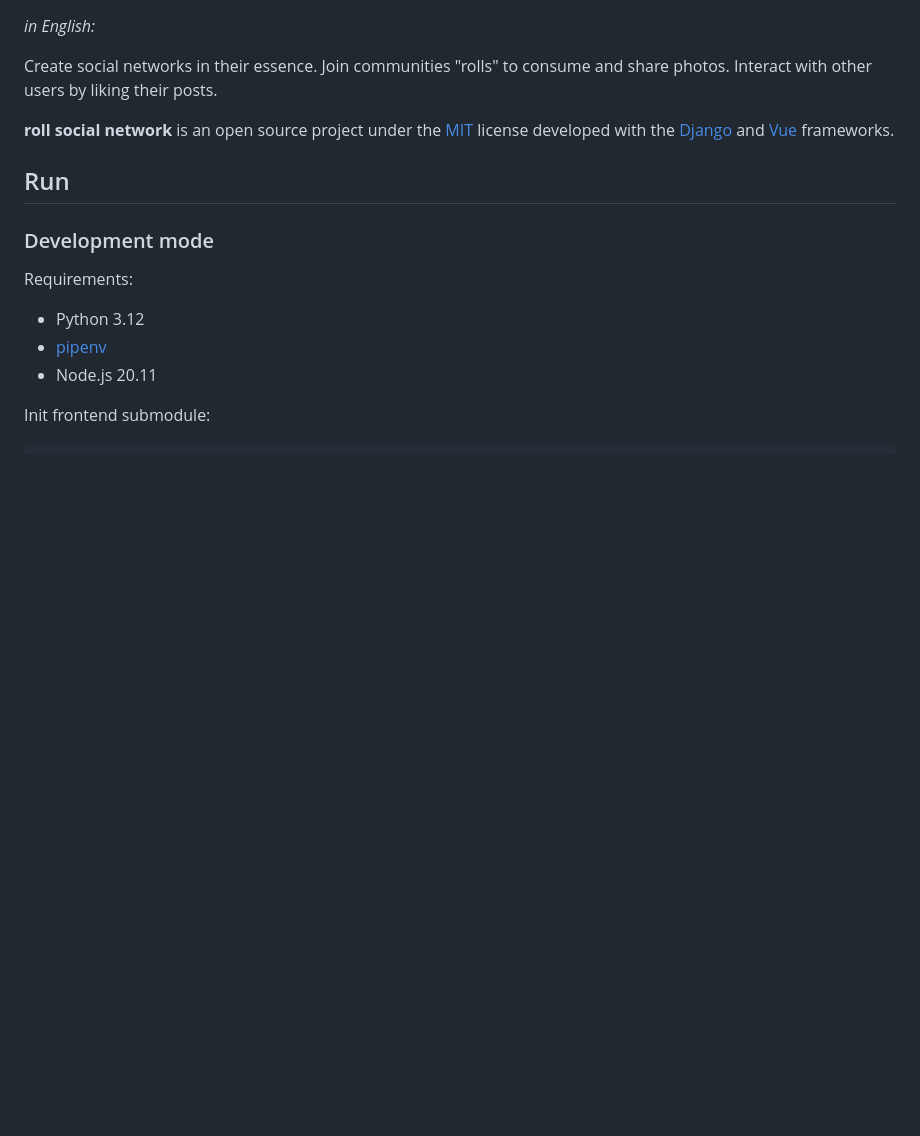
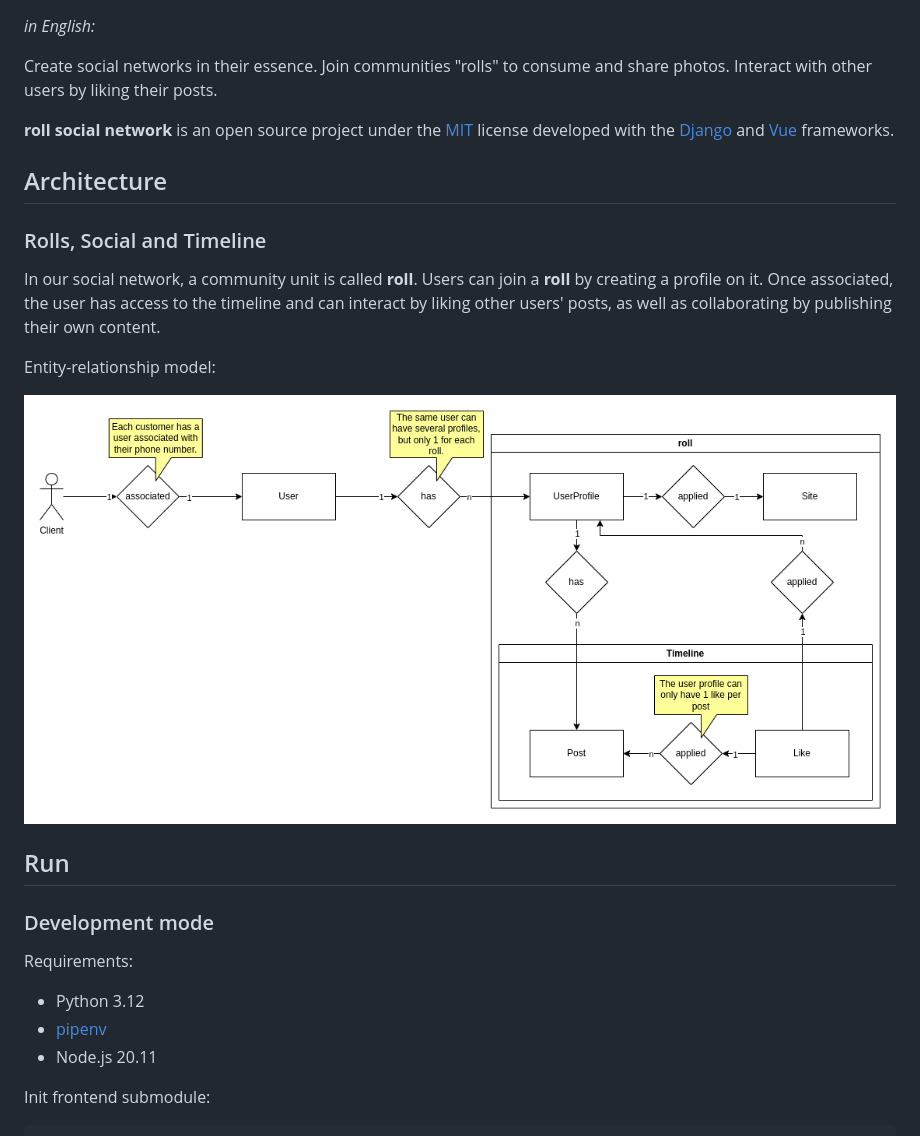
Before and after one commit to roll-social-network/roll-social-network, a Markdown page: README.md, the part around the change printed below. GitHub-like rendering; pictures changed too: .readme-imgs/roll-architecture-rolls-social-timeline.drawio.png (added); blank space fills up the shorter version.

Commit message:
chore: update README

```diff
--- a/README.md
+++ b/README.md
@@ -11,6 +11,17 @@ Crie redes sociais em sua essência. Participe de comunidades "rolls" para consu
 Create social networks in their essence. Join communities "rolls" to consume and share photos. Interact with other users by liking their posts.
 
 **roll social network** is an open source project under the [MIT](LICENSE) license developed with the [Django](https://www.djangoproject.com/) and [Vue](https://vuejs.org/) frameworks.
+
+## Architecture
+
+### Rolls, Social and Timeline
+
+In our social network, a community unit is called **roll**. Users can join a **roll** by creating a profile on it. Once associated, the user has access to the timeline and can interact by liking other users' posts, as well as collaborating by publishing their own content.
+
+Entity-relationship model:
+
+![ER Model](.readme-imgs/roll-architecture-rolls-social-timeline.drawio.png)
+
 
 ## Run
 
```
Also changed, not shown: other parts of README.md (+4 -1 lines), .readme-imgs/roll-local-as-production.drawio.png (renamed from readme-imgs/roll-local-as-production.drawio.png).
